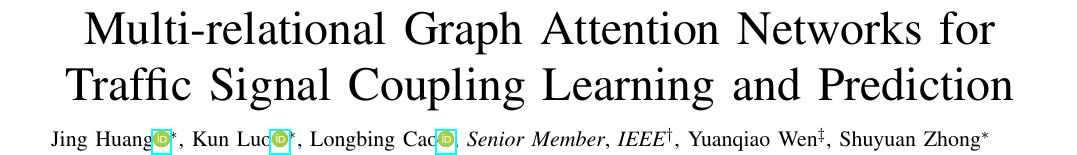
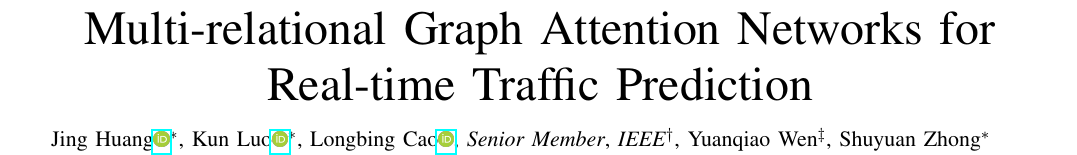
Before and after one commit to luokn/ms-gat-paper, a LaTeX paper (main.tex): part of page 1 of 17, cut so that both start at the same text. Compiled offline with pdfLaTeX.

Commit message:
Update on Overleaf.

```diff
--- a/main.tex
+++ b/main.tex
@@ -20,7 +20,7 @@
 
 \begin{document}
 
-\title{Multi-relational Graph Attention Networks for Traffic Signal Coupling Learning and Prediction}
+\title{Multi-relational Graph Attention Networks for Real-time Traffic Prediction}
 
 \author{
     \IEEEauthorblockN{
```
Also changed, not shown: main.tex (2 more changed lines).
